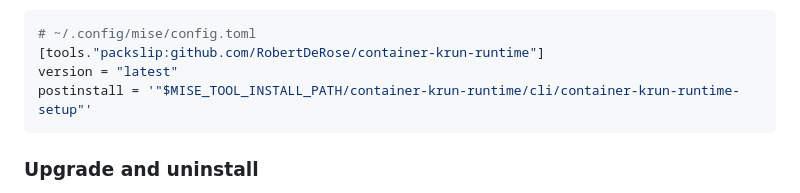
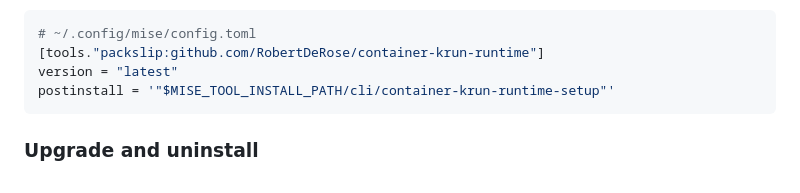
Before and after one commit to RobertDeRose/container-krun-runtime, a Markdown page: README.md, the part around the change. GitHub-like rendering.

Commit message:
docs(readme): point the mise postinstall at the installed setup command
- mise installs the package without its top-level directory, so setup is at
  $MISE_TOOL_INSTALL_PATH/cli.

````diff
--- a/README.md
+++ b/README.md
@@ -91,7 +91,7 @@ It prompts for sudo during `mise install` or `mise upgrade`:
 # ~/.config/mise/config.toml
 [tools."packslip:github.com/RobertDeRose/container-krun-runtime"]
 version = "latest"
-postinstall = '"$MISE_TOOL_INSTALL_PATH/container-krun-runtime/cli/container-krun-runtime-setup"'
+postinstall = '"$MISE_TOOL_INSTALL_PATH/cli/container-krun-runtime-setup"'
 ```
 
 ### Upgrade and uninstall
````
